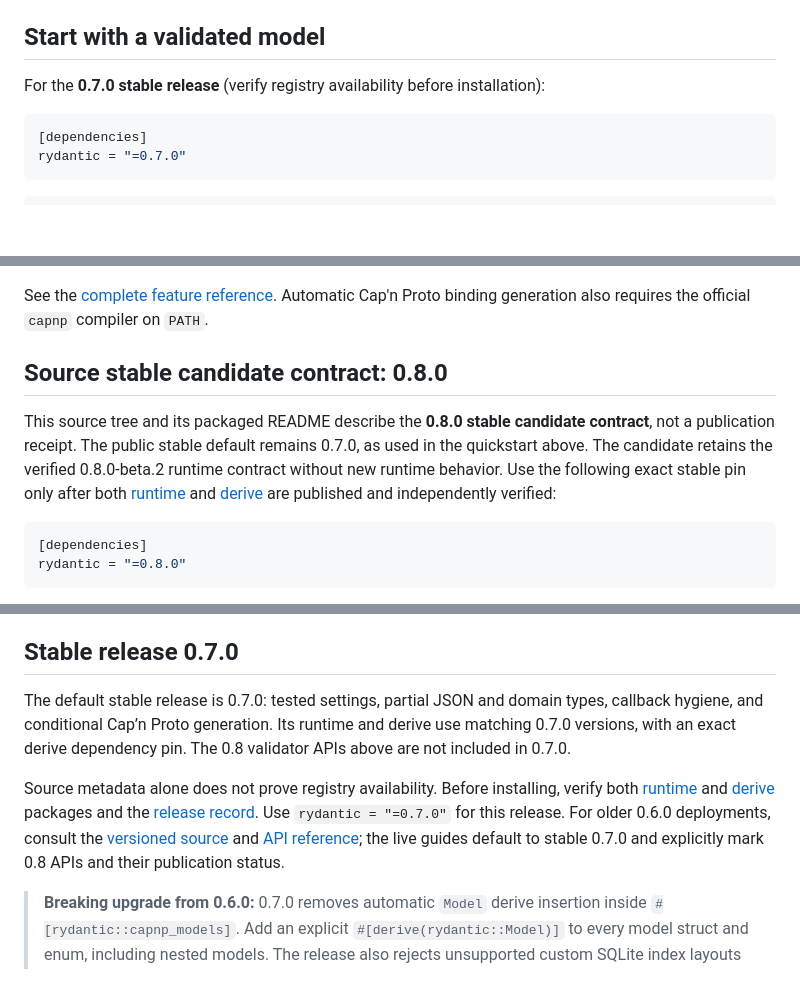
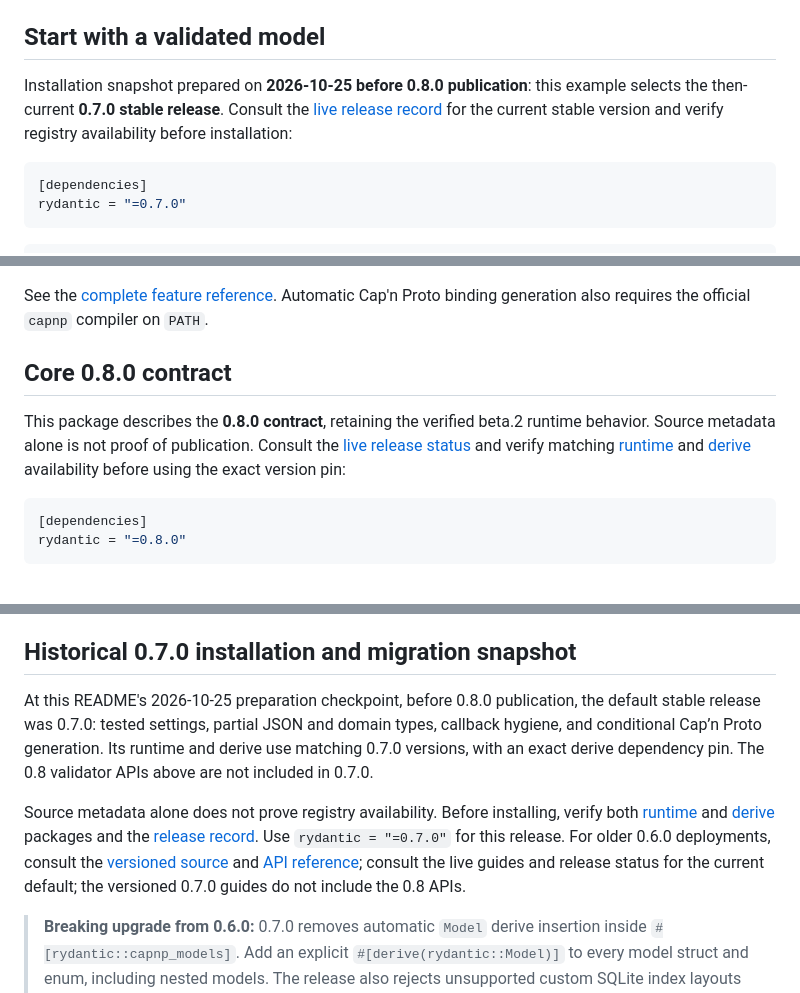
Before and after one commit to trotsky1997/Rydantic, a Markdown page: README.md, 3 parts joined by grey strips. Drawn GitHub-style; blank space fills up the shorter version.

Commit message:
dot · AI 助手: make immutable package README status timeless

````diff
--- a/README.md
+++ b/README.md
@@ -49,7 +49,10 @@ Integrations are opt-in Cargo features. The default `derive` feature covers the
 
 ## Start with a validated model
 
-For the **0.7.0 stable release** (verify registry availability before installation):
+Installation snapshot prepared on **2026-10-25 before 0.8.0 publication**: this
+example selects the then-current **0.7.0 stable release**. Consult the
+[live release record](https://rydantic.mintlify.site/reference/releases) for the
+current stable version and verify registry availability before installation:
 
 ```toml
 [dependencies]
@@ -108,9 +111,9 @@ rydantic = { version = "=0.7.0", features = ["axum", "postgres"] }
 
 See the [complete feature reference](https://rydantic.mintlify.site/reference/features). Automatic Cap'n Proto binding generation also requires the official `capnp` compiler on `PATH`.
 
-## Source stable candidate contract: 0.8.0
+## Core 0.8.0 contract
 
-This source tree and its packaged README describe the **0.8.0 stable candidate contract**, not a publication receipt. The public stable default remains 0.7.0, as used in the quickstart above. The candidate retains the verified 0.8.0-beta.2 runtime contract without new runtime behavior. Use the following exact stable pin only after both [runtime](https://crates.io/crates/rydantic/0.8.0) and [derive](https://crates.io/crates/rydantic-derive/0.8.0) are published and independently verified:
+This package describes the **0.8.0 contract**, retaining the verified beta.2 runtime behavior. Source metadata alone is not proof of publication. Consult the [live release status](https://rydantic.mintlify.site/reference/releases) and verify matching [runtime](https://crates.io/crates/rydantic/0.8.0) and [derive](https://crates.io/crates/rydantic-derive/0.8.0) availability before using the exact version pin:
 
 ```toml
 [dependencies]
@@ -125,11 +128,11 @@ The 0.8 contract does not migrate stored data or promise lossless conversion. Th
 
 The optional `openapi` feature in this source adds bounded input/output schema components, local reference relocation and runtime-only rule metadata. It is not route discovery or complete OpenAPI document validation, and unsupported schema scopes fail closed. Published beta.1 predates this feature; published beta.2 includes it. See [beta.2 registry acceptance](https://github.com/trotsky1997/Rydantic/blob/main/acceptance/core-0.8/BETA2-REGISTRY.md) for verified packages and maintainer-operated integration results. See the [first-party application acceptance](https://github.com/trotsky1997/Rydantic/blob/v0.8.0-beta.2/acceptance/core-0.8/README.md) for integration feedback and limits; synthetic requests are not external adoption evidence.
 
-## Stable release 0.7.0
+## Historical 0.7.0 installation and migration snapshot
 
-The default stable release is 0.7.0: tested settings, partial JSON and domain types, callback hygiene, and conditional Cap’n Proto generation. Its runtime and derive use matching 0.7.0 versions, with an exact derive dependency pin. The 0.8 validator APIs above are not included in 0.7.0.
+At this README's 2026-10-25 preparation checkpoint, before 0.8.0 publication, the default stable release was 0.7.0: tested settings, partial JSON and domain types, callback hygiene, and conditional Cap’n Proto generation. Its runtime and derive use matching 0.7.0 versions, with an exact derive dependency pin. The 0.8 validator APIs above are not included in 0.7.0.
 
-Source metadata alone does not prove registry availability. Before installing, verify both [runtime](https://crates.io/crates/rydantic/0.7.0) and [derive](https://crates.io/crates/rydantic-derive/0.7.0) packages and the [release record](https://github.com/trotsky1997/Rydantic/releases/tag/v0.7.0). Use `rydantic = "=0.7.0"` for this release. For older 0.6.0 deployments, consult the [versioned source](https://github.com/trotsky1997/Rydantic/tree/v0.6.0) and [API reference](https://docs.rs/rydantic/0.6.0/rydantic/); the live guides default to stable 0.7.0 and explicitly mark 0.8 APIs and their publication status.
+Source metadata alone does not prove registry availability. Before installing, verify both [runtime](https://crates.io/crates/rydantic/0.7.0) and [derive](https://crates.io/crates/rydantic-derive/0.7.0) packages and the [release record](https://github.com/trotsky1997/Rydantic/releases/tag/v0.7.0). Use `rydantic = "=0.7.0"` for this release. For older 0.6.0 deployments, consult the [versioned source](https://github.com/trotsky1997/Rydantic/tree/v0.6.0) and [API reference](https://docs.rs/rydantic/0.6.0/rydantic/); consult the live guides and release status for the current default; the versioned 0.7.0 guides do not include the 0.8 APIs.
 
 > **Breaking upgrade from 0.6.0:** 0.7.0 removes automatic `Model` derive insertion inside `#[rydantic::capnp_models]`. Add an explicit `#[derive(rydantic::Model)]` to every model struct and enum, including nested models. The release also rejects unsupported custom SQLite index layouts before a table rebuild. Conditional Cap’n Proto definitions produce configuration-specific wire schemas; different feature/target configurations are not automatically wire-compatible. Read the [changelog and migration guidance](https://github.com/trotsky1997/Rydantic/blob/main/CHANGELOG.md) before upgrading.
 
````
Also changed, not shown: other parts of README.md (+2 -2 lines), crates/rydantic-derive/README.md (+2 -2 lines).
